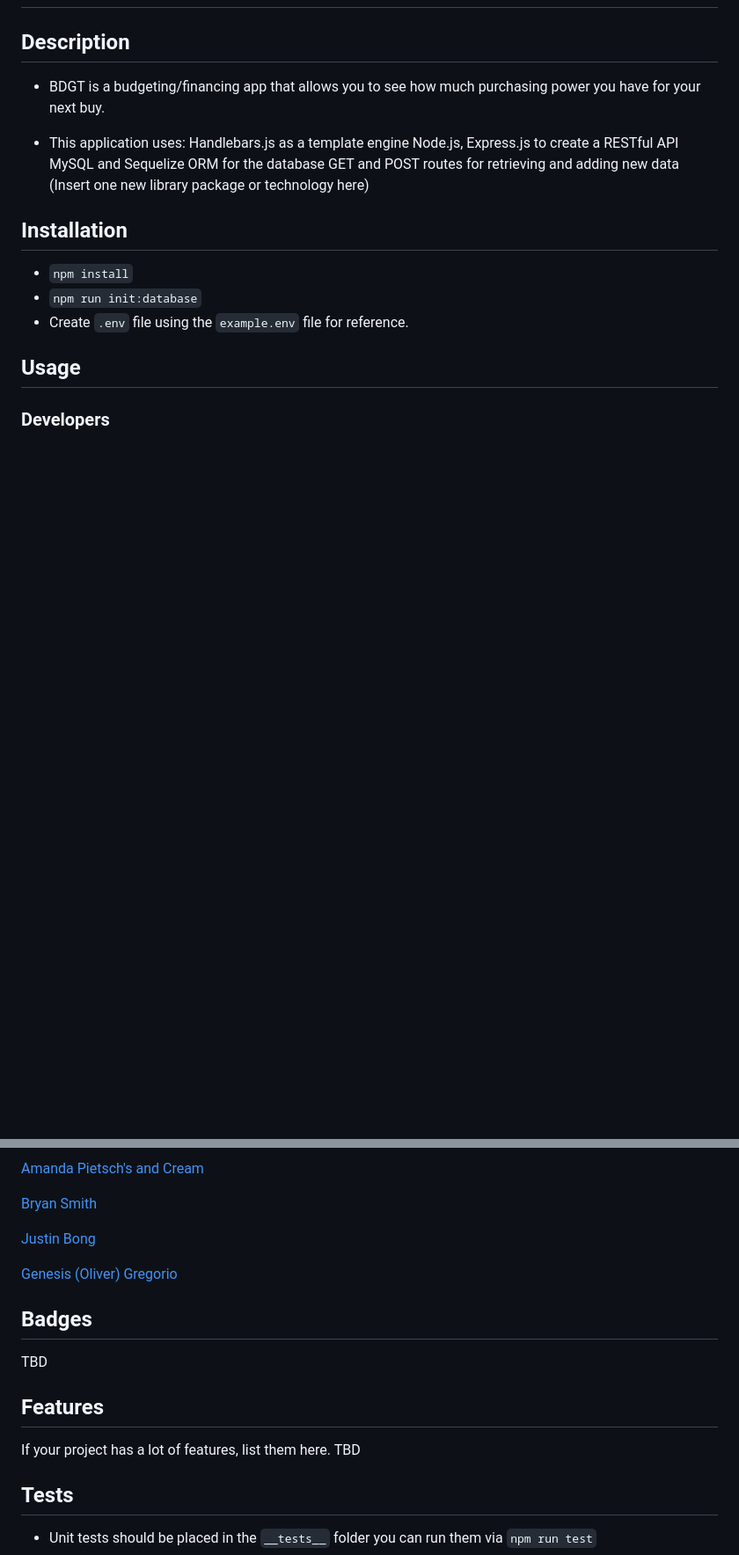
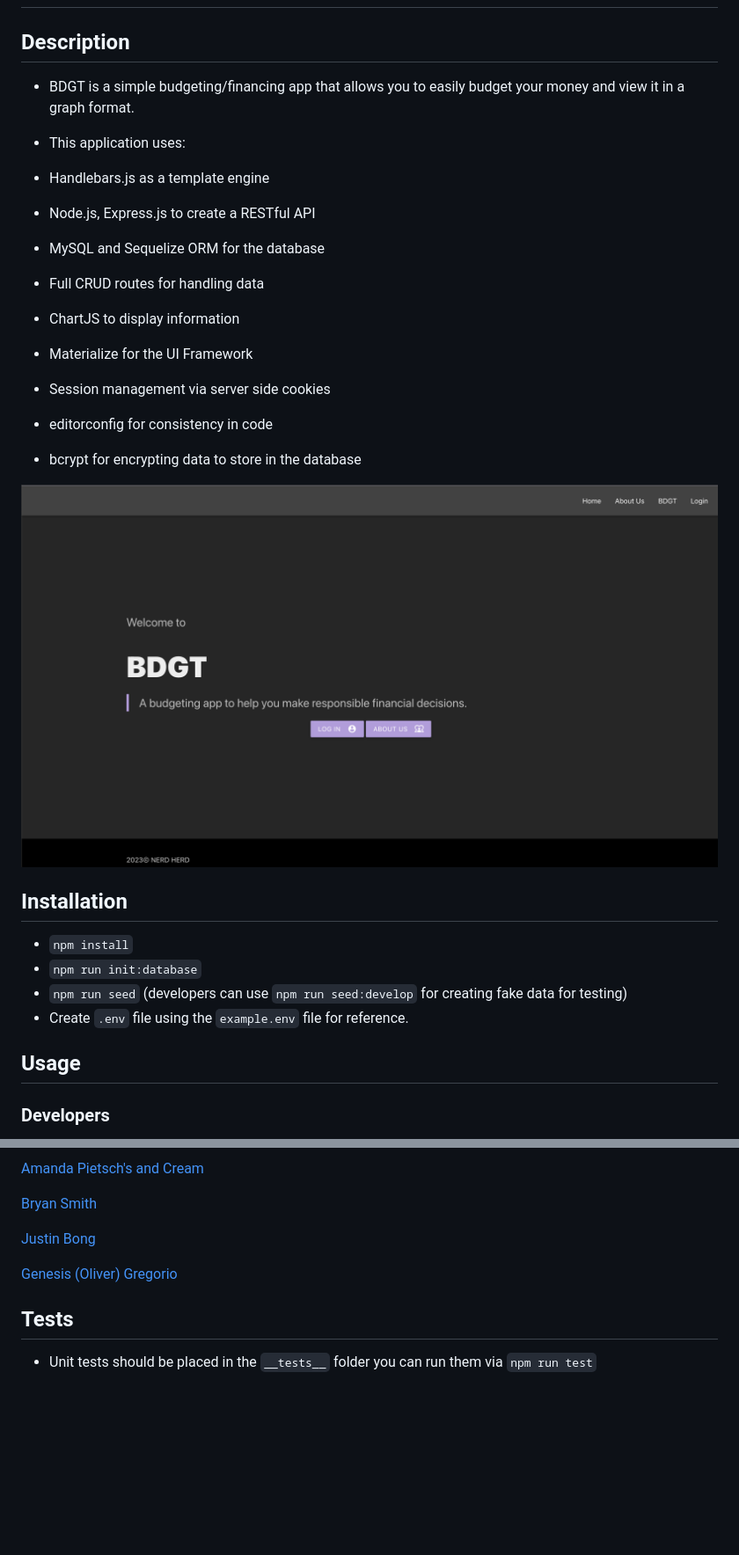
Before and after one commit to theurbanspectacle/bdgt, a Markdown page: README.md, 2 parts joined by grey strips. Shown at 88% size. GitHub-like rendering; pictures changed too: readme/HomePageView.png (added); blank space fills up the shorter version.

Commit message:
finish ui, chartjs, fix api bugs

```diff
--- a/README.md
+++ b/README.md
@@ -2,19 +2,26 @@
 
 ## Description
 
-- BDGT is a budgeting/financing app that allows you to see how much purchasing power you have for your next buy.
+- BDGT is a simple budgeting/financing app that allows you to easily budget your money and view it in a graph format.
 
 - This application uses:
-Handlebars.js as a template engine
-Node.js, Express.js to create a RESTful API
-MySQL and Sequelize ORM for the database
-GET and POST routes for retrieving and adding new data
-(Insert one new library package or technology here)
+- Handlebars.js as a template engine
+- Node.js, Express.js to create a RESTful API
+- MySQL and Sequelize ORM for the database
+- Full CRUD routes for handling data
+- ChartJS to display information
+- Materialize for the UI Framework
+- Session management via server side cookies
+- editorconfig for consistency in code
+- bcrypt for encrypting data to store in the database
+
+![Homepage View](/readme/HomePageView.png)
 
 ## Installation
 
 - `npm install`
 - `npm run init:database`
+- `npm run seed` (developers can use `npm run seed:develop` for creating fake data for testing)
 - Create `.env` file using the `example.env` file for reference.
 
 ## Usage
@@ -38,15 +45,6 @@ GET and POST routes for retrieving and adding new data
 
 [Genesis (Oliver) Gregorio](https://github.com/theurbanspectacle)
 
-## Badges
-
-TBD
-
-## Features
-
-If your project has a lot of features, list them here.
-TBD
-
 ## Tests
 
 - Unit tests should be placed in the `__tests__` folder you can run them via `npm run test`
```
Also changed, not shown: 7 other files.
